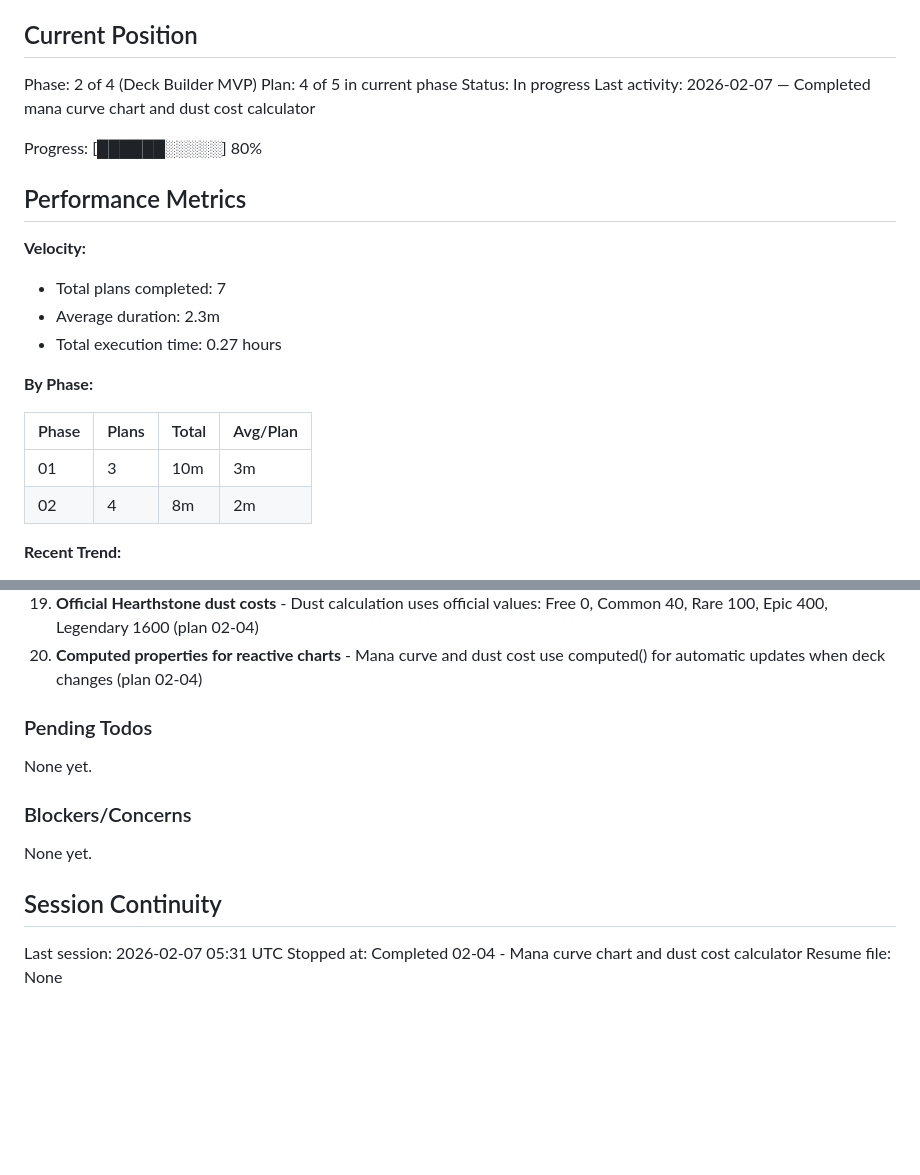
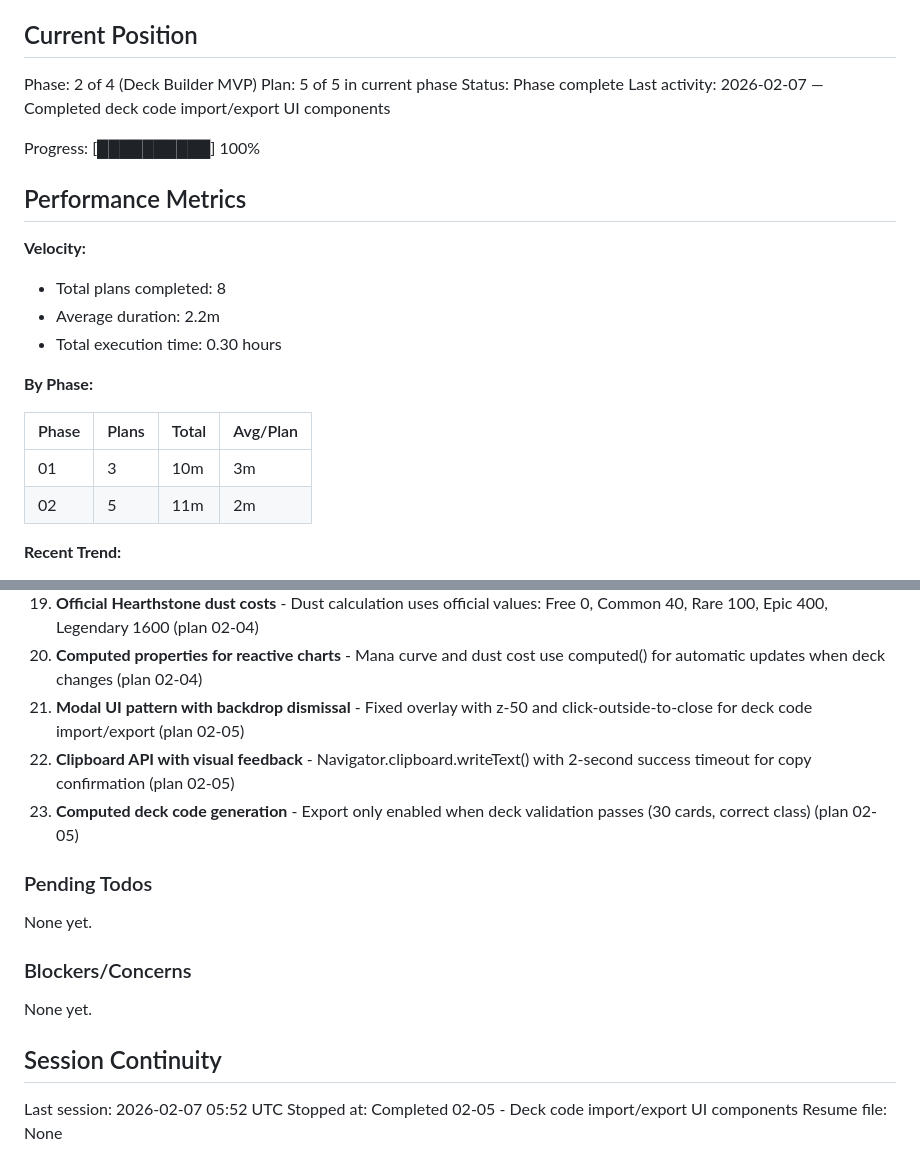
Before and after one commit to alaw989/hsdeckbuilder, a Markdown page: .planning/STATE.md, 2 parts joined by grey strips. Rendered like a GitHub page; blank space fills up the shorter version.

Commit message:
docs(02-05): complete deck code import/export plan
Tasks completed: 3/3
- Created DeckCodeImport component with modal UI
- Created DeckCodeExport component with clipboard copy
- Integrated import/export into DeckBuilder page

SUMMARY: .planning/phases/02-deck-builder-mvp/02-05-SUMMARY.md

Co-Authored-By: Claude Opus 4.6 (1M context) <noreply@anthropic.com>

```diff
--- a/.planning/STATE.md
+++ b/.planning/STATE.md
@@ -10,25 +10,25 @@ See: .planning/PROJECT.md (updated 2026-02-06)
 ## Current Position
 
 Phase: 2 of 4 (Deck Builder MVP)
-Plan: 4 of 5 in current phase
-Status: In progress
-Last activity: 2026-02-07 — Completed mana curve chart and dust cost calculator
+Plan: 5 of 5 in current phase
+Status: Phase complete
+Last activity: 2026-02-07 — Completed deck code import/export UI components
 
-Progress: [██████░░░░░] 80%
+Progress: [██████████] 100%
 
 ## Performance Metrics
 
 **Velocity:**
-- Total plans completed: 7
-- Average duration: 2.3m
-- Total execution time: 0.27 hours
+- Total plans completed: 8
+- Average duration: 2.2m
+- Total execution time: 0.30 hours
 
 **By Phase:**
 
 | Phase | Plans | Total | Avg/Plan |
 |-------|-------|-------|----------|
 | 01    | 3     | 10m   | 3m       |
-| 02    | 4     | 8m    | 2m       |
+| 02    | 5     | 11m   | 2m       |
 
 **Recent Trend:**
 - Last 5 plans: 2.2m
@@ -63,6 +63,9 @@ Recent decisions affecting current work:
 18. **Chart.js + vue-chart-3 for charting** - Vue 3 Composition API compatible charting library for mana curve visualization (plan 02-04)
 19. **Official Hearthstone dust costs** - Dust calculation uses official values: Free 0, Common 40, Rare 100, Epic 400, Legendary 1600 (plan 02-04)
 20. **Computed properties for reactive charts** - Mana curve and dust cost use computed() for automatic updates when deck changes (plan 02-04)
+21. **Modal UI pattern with backdrop dismissal** - Fixed overlay with z-50 and click-outside-to-close for deck code import/export (plan 02-05)
+22. **Clipboard API with visual feedback** - Navigator.clipboard.writeText() with 2-second success timeout for copy confirmation (plan 02-05)
+23. **Computed deck code generation** - Export only enabled when deck validation passes (30 cards, correct class) (plan 02-05)
 
 ### Pending Todos
 
@@ -74,6 +77,6 @@ None yet.
 
 ## Session Continuity
 
-Last session: 2026-02-07 05:31 UTC
-Stopped at: Completed 02-04 - Mana curve chart and dust cost calculator
+Last session: 2026-02-07 05:52 UTC
+Stopped at: Completed 02-05 - Deck code import/export UI components
 Resume file: None
```
Also changed, not shown: 1 other file.
